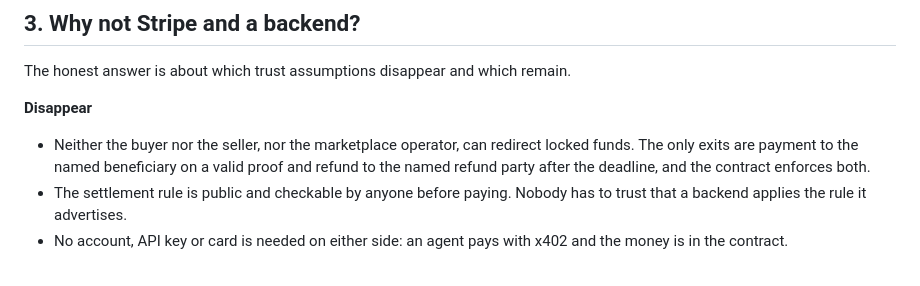
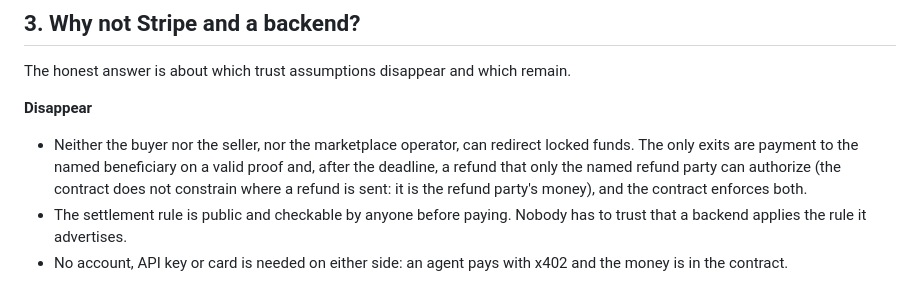
Before and after one commit to luk-huebner/tum-hack-2026, a Markdown page: TRUST.md, the part around the change. Rendered like a GitHub page.

Commit message:
TRUST.md: a refund is authorized by the refund party; the contract does not constrain where it goes
Found by the second audit: older wording said the refund goes to the named refund party.
The validator only requires the refund party's signature after the deadline.

Co-Authored-By: Claude Sonnet 5.5 <noreply@anthropic.com>

```diff
--- a/TRUST.md
+++ b/TRUST.md
@@ -34,7 +34,7 @@ Every row names where it was shown. "Evaluation" means the node provider ran the
 The honest answer is about which trust assumptions disappear and which remain.
 
 **Disappear**
-- Neither the buyer nor the seller, nor the marketplace operator, can redirect locked funds. The only exits are payment to the named beneficiary on a valid proof and refund to the named refund party after the deadline, and the contract enforces both.
+- Neither the buyer nor the seller, nor the marketplace operator, can redirect locked funds. The only exits are payment to the named beneficiary on a valid proof and, after the deadline, a refund that only the named refund party can authorize (the contract does not constrain where a refund is sent: it is the refund party's money), and the contract enforces both.
 - The settlement rule is public and checkable by anyone before paying. Nobody has to trust that a backend applies the rule it advertises.
 - No account, API key or card is needed on either side: an agent pays with x402 and the money is in the contract.
 
```
